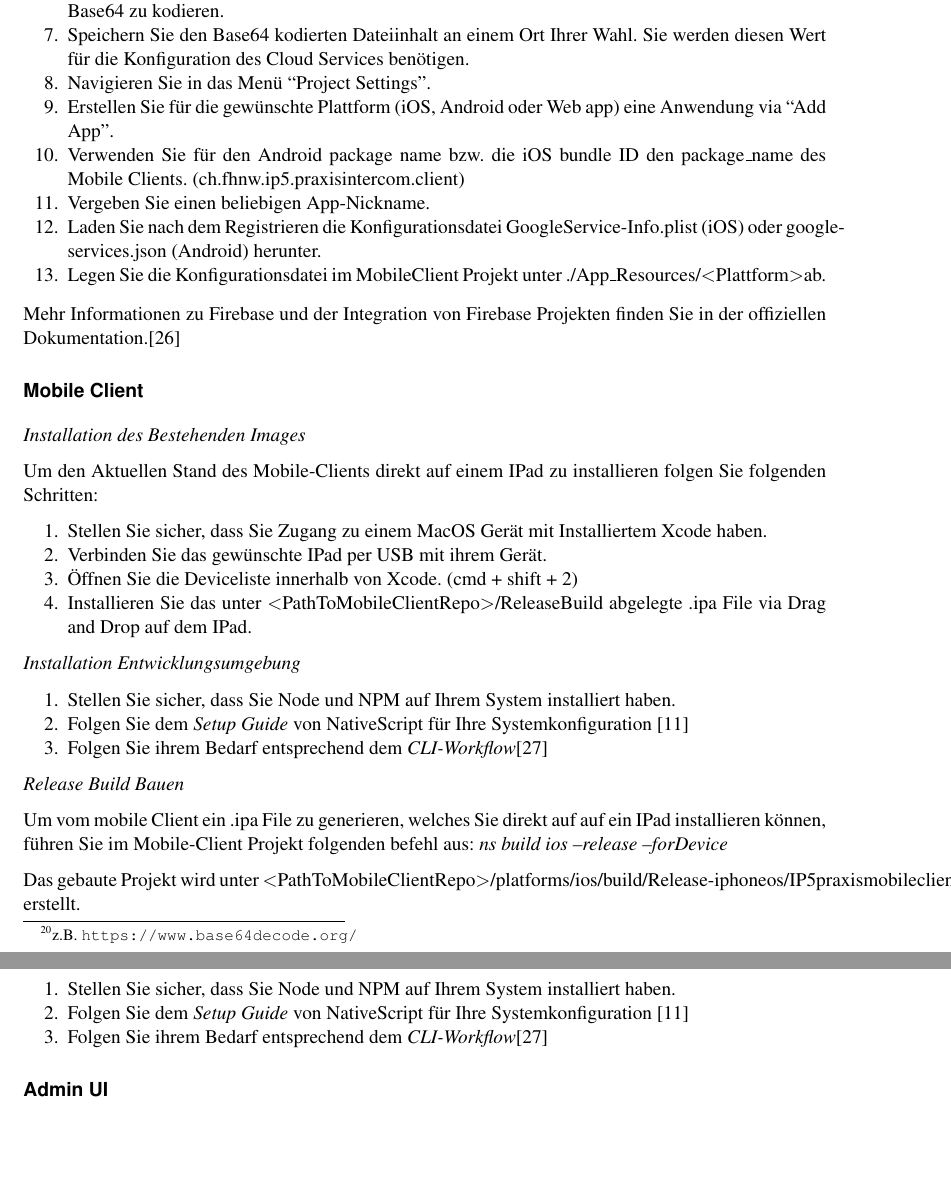
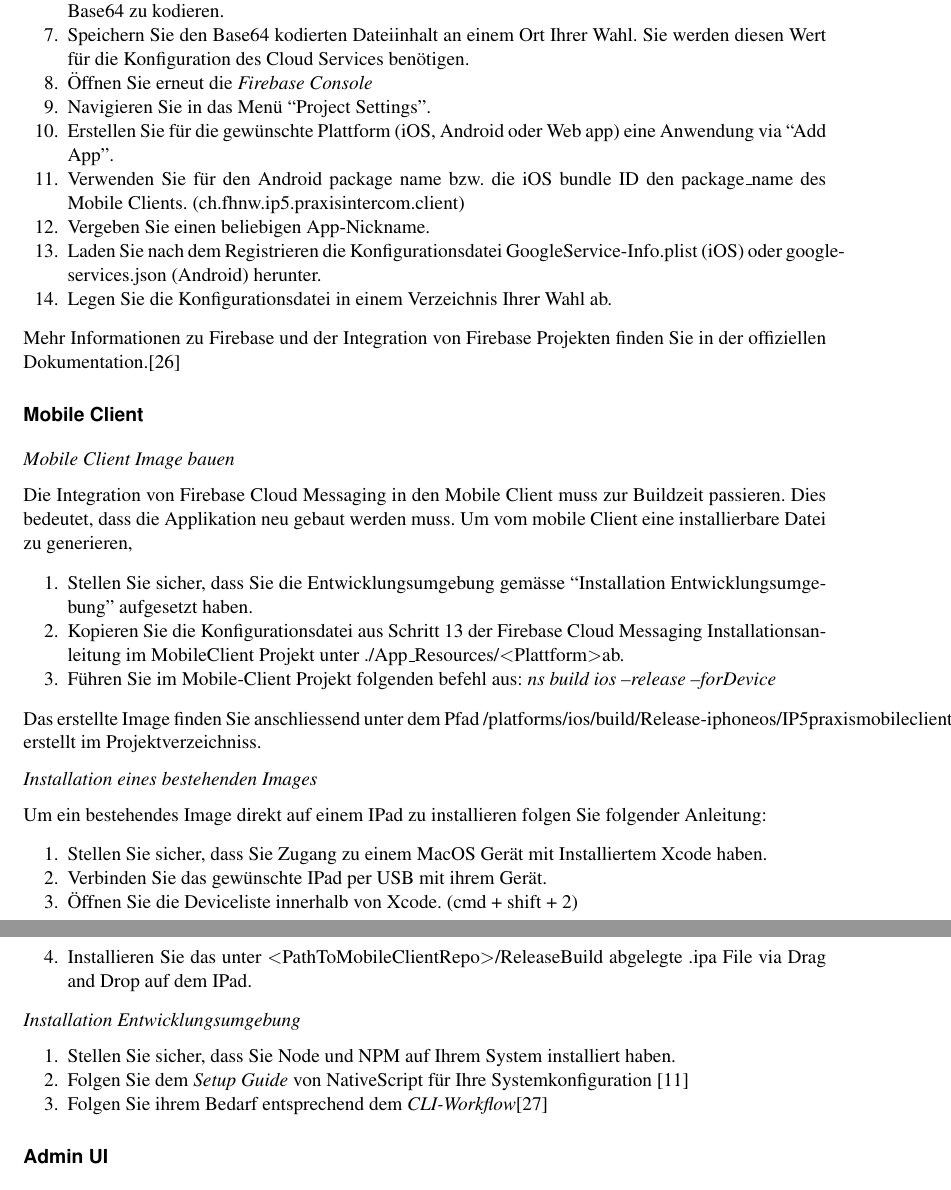
Before and after one commit to IP5-Cloudbasiertes-Praxisrufsystem/IP5-documentation, a LaTeX document (src/cloudbasiertes_praxisrufsystem.tex, which reads src/sections/appendix/installationmanual.tex): two parts of pages 54 and 55 of 61 before the commit and two parts of pages 55 and 56 of 62 after it, joined at a grey line, cut so that both start at the same text, the shorter picture padded with empty space. Compiled offline with pdfLaTeX.

Commit message:
Finalize 99_appendix.tex

```diff
--- a/src/sections/appendix/installationmanual.tex
+++ b/src/sections/appendix/installationmanual.tex
@@ -10,21 +10,37 @@
     \item Speichern Sie die generierte Datei an einem Ort Ihrer Wahl.
     \item Kopieren Sie den Dateiinhalt und Benutzen Sie ein Werkzeug Ihrer Wahl\footnote{z.B. \url{https://www.base64decode.org/}} um den Inhalt mit Base64 zu kodieren.
     \item Speichern Sie den Base64 kodierten Dateiinhalt an einem Ort Ihrer Wahl. Sie werden diesen Wert für die Konfiguration des Cloud Services benötigen.
+    \item Öffnen Sie erneut die \href{https://console.firebase.google.com/}{\textit{Firebase Console}}
     \item Navigieren Sie in das Menü ``Project Settings''.
     \item Erstellen Sie für die gewünschte Plattform (iOS, Android oder Web app) eine Anwendung via ``Add App''.
     \item Verwenden Sie für den Android package name bzw. die iOS bundle ID den package\_name des Mobile Clients. (ch.fhnw.ip5.praxisintercom.client)
     \item Vergeben Sie einen beliebigen App-Nickname.
     \item Laden Sie nach dem Registrieren die Konfigurationsdatei GoogleService-Info.plist (iOS) oder google-services.json (Android) herunter.
-    \item Legen Sie die Konfigurationsdatei im MobileClient Projekt unter ./App\_Resources/\textless Plattform\textgreater ab.
+    \item Legen Sie die Konfigurationsdatei in einem Verzeichnis Ihrer Wahl ab.
 \end{enumerate}
 
 Mehr Informationen zu Firebase und der Integration von Firebase Projekten finden Sie in der \href{https://firebase.google.com/docs/projects/learn-more#setting_up_a_firebase_project_and_registering_apps}{offiziellen Dokumentation.}\cite{understand-firebase}
 
+\subsubsection*{Mobile Client}
 
-\subsubsection*{Mobile Client}
-\textit{Installation des Bestehenden Images}
+\textit{Mobile Client Image bauen}
 
-Um den Aktuellen Stand des Mobile-Clients direkt auf einem IPad zu installieren folgen Sie folgenden Schritten:
+Die Integration von Firebase Cloud Messaging in den Mobile Client muss zur Buildzeit passieren.
+Dies bedeutet, dass die Applikation neu gebaut werden muss.
+Um vom mobile Client eine installierbare Datei zu generieren,
+
+\begin{enumerate}
+    \item Stellen Sie sicher, dass Sie die Entwicklungsumgebung gemässe ``Installation Entwicklungsumgebung'' aufgesetzt haben.
+    \item Kopieren Sie die Konfigurationsdatei aus Schritt 13 der Firebase Cloud Messaging Installationsanleitung im MobileClient Projekt unter ./App\_Resources/\textless Plattform\textgreater ab.
+    \item Führen Sie im Mobile-Client Projekt folgenden befehl aus: \textit{ns build ios --release --forDevice}
+\end{enumerate}
+
+Das erstellte Image finden Sie anschliessend unter dem Pfad /platforms/ios/build/Release-iphoneos/IP5praxismobileclient.ipa erstellt im Projektverzeichniss.
+
+\textit{Installation eines bestehenden Images}
+
+Um ein bestehendes Image direkt auf einem IPad zu installieren folgen Sie folgender Anleitung:
+
 \begin{enumerate}
     \item Stellen Sie sicher, dass Sie Zugang zu einem MacOS Gerät mit Installiertem Xcode haben.
     \item Verbinden Sie das gewünschte IPad per USB mit ihrem Gerät.
@@ -39,17 +55,6 @@ Um den Aktuellen Stand des Mobile-Clients direkt auf einem IPad zu installieren
     \item Folgen Sie ihrem Bedarf entsprechend dem \href{https://docs.nativescript.org/development-workflow.html}{\textit{CLI-Workflow}}\cite{ns-cli}
 \end{enumerate}
 
-\textit{Release Build Bauen}
-
-Um vom mobile Client ein .ipa File zu generieren, welches Sie direkt auf auf ein IPad installieren können, führen Sie im
-Mobile-Client Projekt folgenden befehl aus: \textit{ns build ios --release --forDevice}
-
-Das gebaute Projekt wird unter  \textless PathToMobileClientRepo\textgreater /platforms/ios/build/Release-iphoneos/IP5praxismobileclient.ipa erstellt.
-\begin{enumerate}
-    \item Stellen Sie sicher, dass Sie Node und NPM auf Ihrem System installiert haben.
-    \item Folgen Sie dem \href{https://docs.nativescript.org/environment-setup.html}{\textit{Setup Guide}} von NativeScript für Ihre Systemkonfiguration \cite{ns-envSetup}
-    \item Folgen Sie ihrem Bedarf entsprechend dem \href{https://docs.nativescript.org/development-workflow.html}{\textit{CLI-Workflow}}\cite{ns-cli}
-\end{enumerate}
 
 \subsubsection*{Admin UI}
 
```
Also changed, not shown: src/sections/99_appendix.tex (+1 -1 lines), src/sections/appendix/ehrlichkeitserklarung.tex (+3 -3 lines), src/sections/appendix/features-scenarios.tex (+4 -4 lines), src/sections/appendix/usermanual.tex (+6 -5 lines), src/sections/realisation/results/mobileclient.tex (+1 -1 lines), src/sections/appendix/installationmanual.tex (2 more changed lines).
